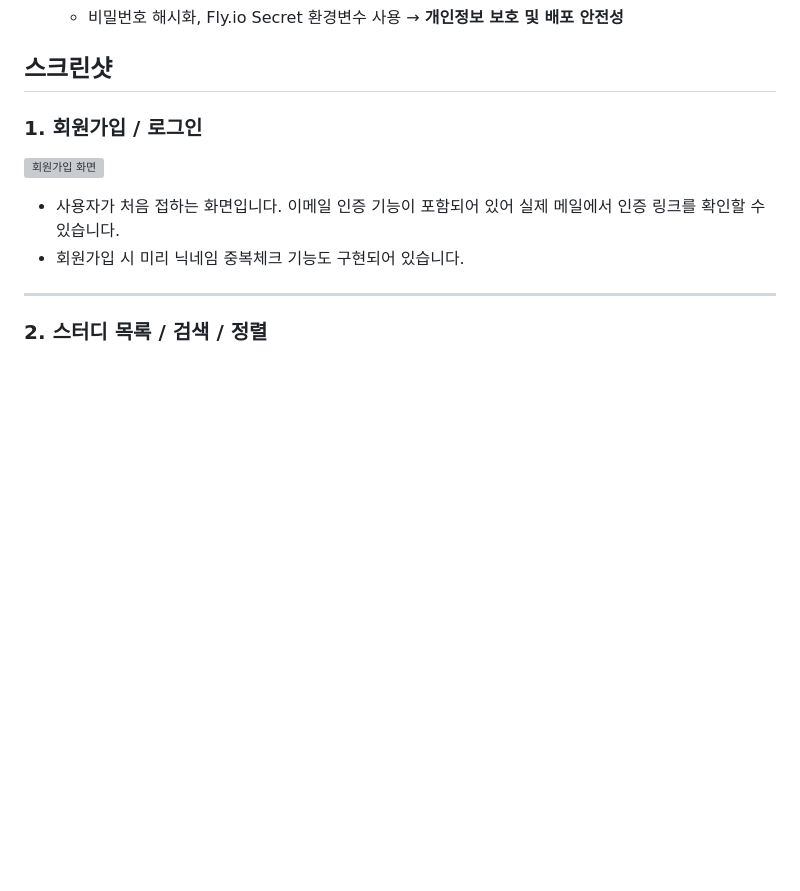
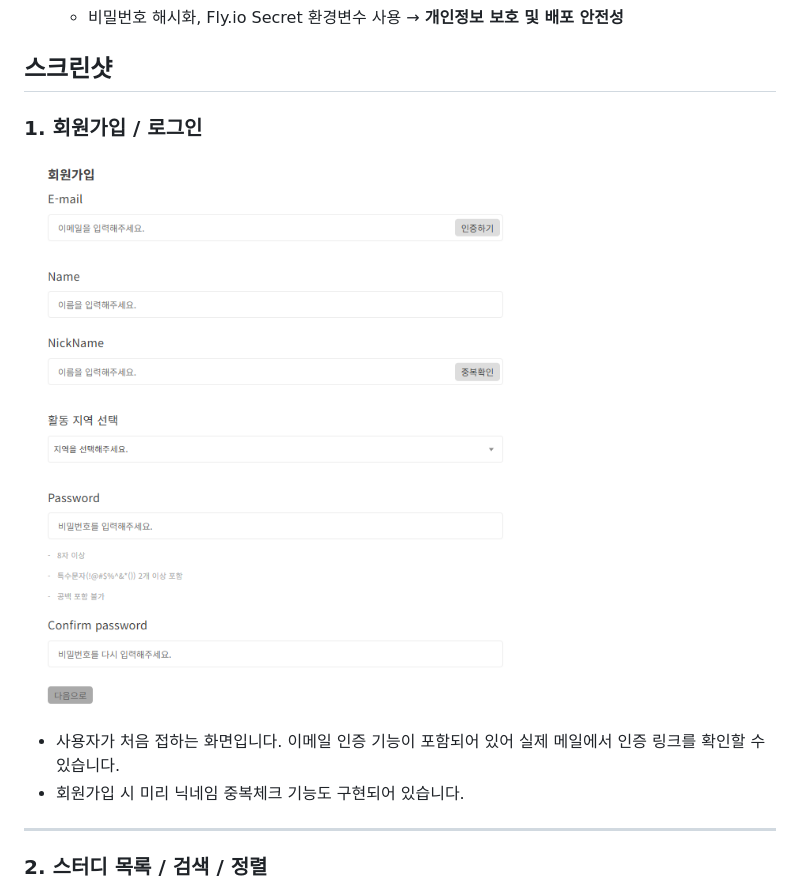
Before and after one commit to doubleTomato/studyMate, a Markdown page: README.md, the part around the change. Drawn GitHub-style; blank space fills up the shorter version; grey boxes are pictures that could not be loaded.

```diff
--- a/README.md
+++ b/README.md
@@ -40,7 +40,7 @@
 ## 스크린샷
 
 ### 1. 회원가입 / 로그인
-![회원가입 화면](./screenshots/signup.png)
+![회원가입 화면](./screenshots/signup.PNG)
 - 사용자가 처음 접하는 화면입니다. 이메일 인증 기능이 포함되어 있어 실제 메일에서 인증 링크를 확인할 수 있습니다.
 - 회원가입 시 미리 닉네임 중복체크 기능도 구현되어 있습니다.
 ---
```
